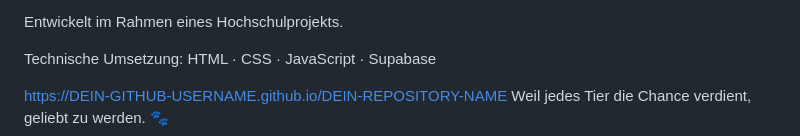
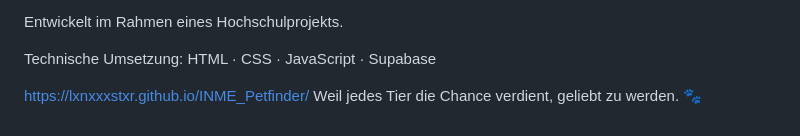
Before and after one commit to lxnxxxstxr/INME_Petfinder, a Markdown page: README.md, the part around the change. GitHub-like rendering.

```diff
--- a/README.md
+++ b/README.md
@@ -148,6 +148,5 @@ Entwickelt im Rahmen eines Hochschulprojekts.
 
 Technische Umsetzung: HTML · CSS · JavaScript · Supabase
 
-
-https://DEIN-GITHUB-USERNAME.github.io/DEIN-REPOSITORY-NAME
+https://lxnxxxstxr.github.io/INME_Petfinder/
 Weil jedes Tier die Chance verdient, geliebt zu werden. 🐾
```
